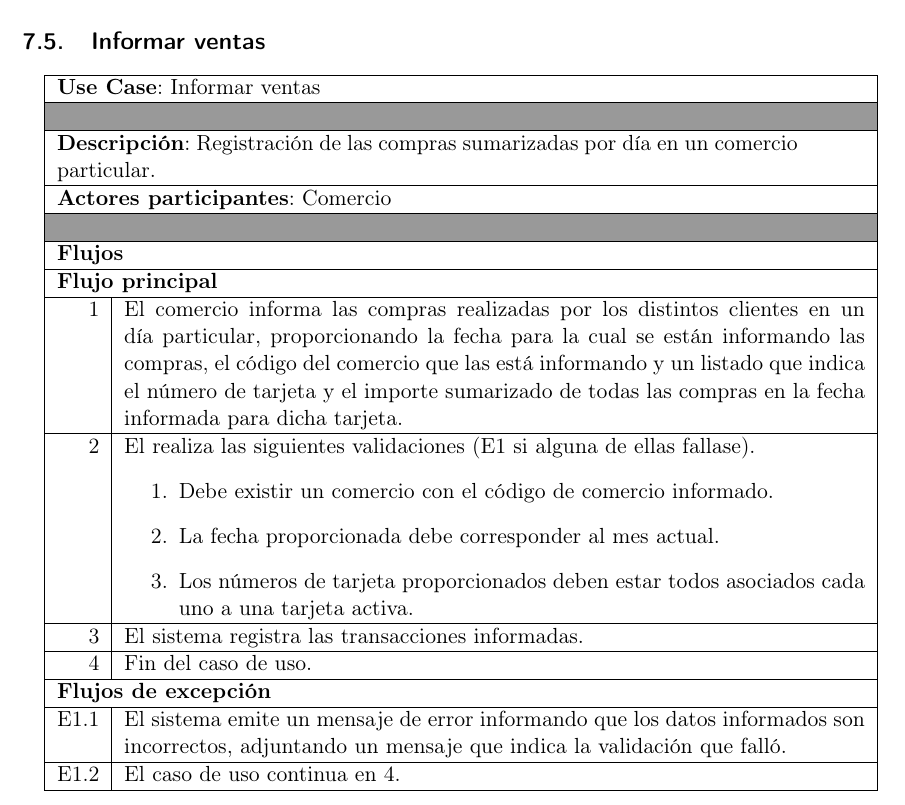
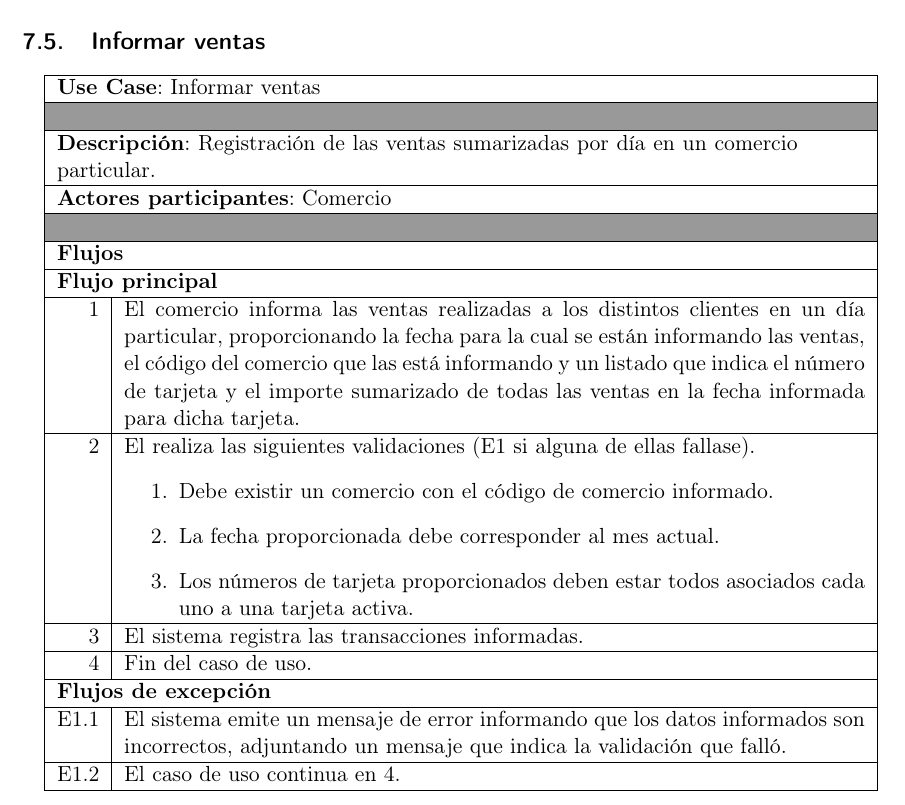
Before and after one commit to hernanfiuba24/fiuba-7509-shoppycard-g4, a LaTeX document (tex/main.tex, which reads tex/cu_informar_ventas.tex): part of page 16 of 20, cut so that both start at the same text. Compiled offline with pdfLaTeX.

Commit message:
Detalle de redacción, el caso de uso informar ventas hablaba de compras.

```diff
--- a/tex/cu_informar_ventas.tex
+++ b/tex/cu_informar_ventas.tex
@@ -8,7 +8,7 @@
 
 \hline
 \multicolumn{2}{|X|}{
-\textbf{Descripción}: Registración de las compras sumarizadas por día en un
+\textbf{Descripción}: Registración de las ventas sumarizadas por día en un
 comercio particular.} \\
 
 \hline
@@ -27,10 +27,10 @@ comercio particular.} \\
 \textbf{Flujo principal}} \\
 
 \hline
-1 & El comercio informa las compras realizadas por los distintos clientes en un
+1 & El comercio informa las ventas realizadas a los distintos clientes en un
 día particular, proporcionando la fecha para la cual se están informando las
-compras, el código del comercio que las está informando y un listado que indica
-el número de tarjeta y el importe sumarizado de todas las compras en la fecha
+ventas, el código del comercio que las está informando y un listado que indica
+el número de tarjeta y el importe sumarizado de todas las ventas en la fecha
 informada para dicha tarjeta.\\
 \hline
 2 & El realiza las siguientes validaciones (E1 si alguna de ellas fallase).
```
